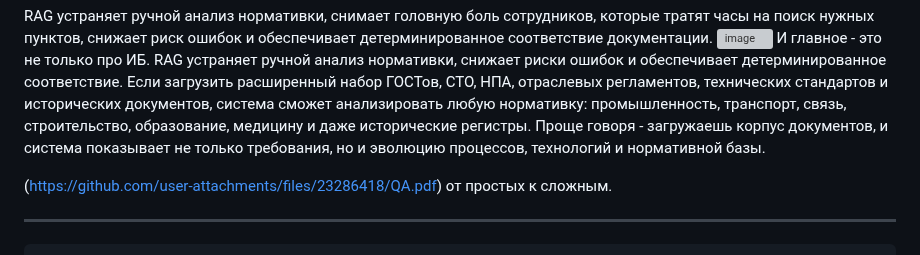
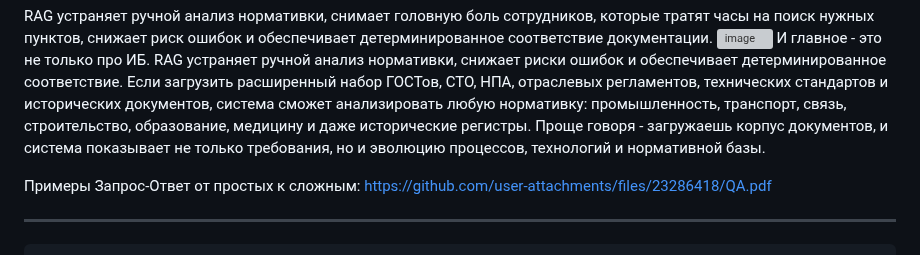
Before and after one commit to kam1k88/GOST1k, a Markdown page: README.md, the part around the change. Rendered like a GitHub page; grey boxes are pictures that could not be loaded.

```diff
--- a/README.md
+++ b/README.md
@@ -31,16 +31,9 @@ RAG устраняет ручной анализ нормативки, сниж
 Если загрузить расширенный набор ГОСТов, СТО, НПА, отраслевых регламентов, технических стандартов и исторических документов, система сможет анализировать любую нормативку: промышленность, транспорт, связь, строительство, образование, медицину и даже исторические регистры.
 Проще говоря - загружаешь корпус документов, и система показывает не только требования, но и эволюцию процессов, технологий и нормативной базы.
 
+Примеры Запрос-Ответ от простых к сложным:
+https://github.com/user-attachments/files/23286418/QA.pdf
 
-
-
-
-
-
-
-
-(https://github.com/user-attachments/files/23286418/QA.pdf)
-от простых к сложным.
 
 
 ---
```
